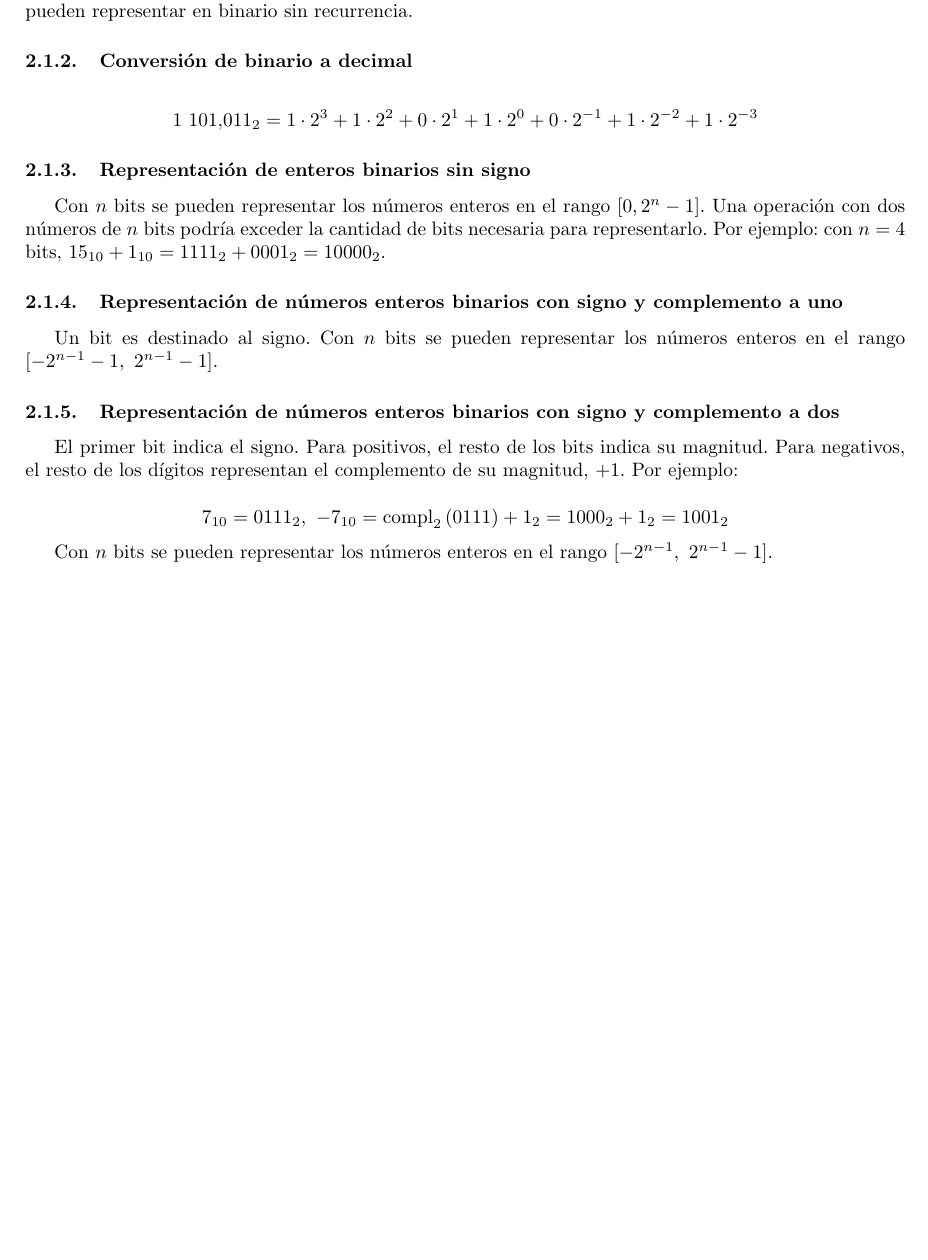
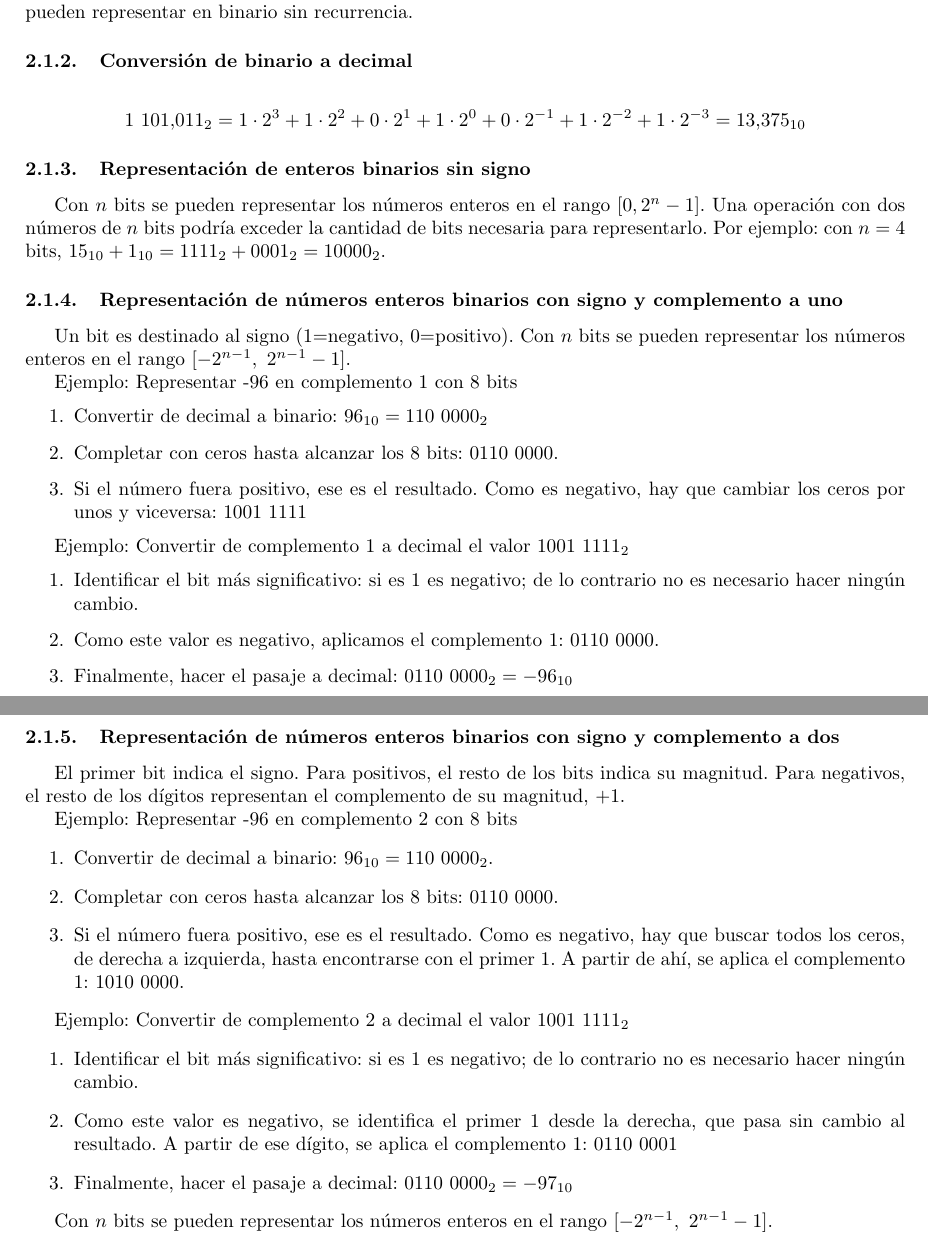
Before and after one commit to nmontesoro/MetodosNumericos, a LaTeX CV (Resumen.tex): part of page 2 of 14 before the commit and two parts of pages 2 and 3 of 15 after it, the two joined at a grey line, cut so that both start at the same text, the shorter picture padded with empty space. Compiled offline with pdfLaTeX.

Commit message:
Ejemplos de dec <-> bin (C1 y C2)

```diff
--- a/Resumen.tex
+++ b/Resumen.tex
@@ -140,7 +140,7 @@ directamente no se pueden representar en binario sin recurrencia.
 
 \begin{equation*}
     1\ 101.011_{2} = 1\cdot2^3 + 1\cdot2^2 + 0\cdot2^1 + 1\cdot2^0 +
-    0\cdot2^{-1} + 1\cdot2^{-2} + 1\cdot2^{-3}
+    0\cdot2^{-1} + 1\cdot2^{-2} + 1\cdot2^{-3} = 13.375_{10}
 \end{equation*}
 
 \subsubsection{Representación de enteros binarios sin signo}
@@ -153,20 +153,52 @@ $15_{10} + 1_{10} = 1111_{2} + 0001_{2} = 10000_{2}$.
 \subsubsection{Representación de números enteros binarios con signo y
 complemento a uno}
 
-Un bit es destinado al signo. Con $n$ bits se pueden representar los números
-enteros en el rango $[-2^{n-1}-1,\ 2^{n-1}-1]$.
+Un bit es destinado al signo (1=negativo, 0=positivo). Con $n$ bits se pueden
+representar los números enteros en el rango $[-2^{n-1},\ 2^{n-1}-1]$.
+
+Ejemplo: Representar -96 en complemento 1 con 8 bits
+\begin{enumerate}
+    \item Convertir de decimal a binario: $96_{10} = 110\ 0000_{2}$
+    \item Completar con ceros hasta alcanzar los 8 bits: $0110\ 0000$.
+    \item Si el número fuera positivo, ese es el resultado. Como es
+    negativo, hay que cambiar los ceros por unos y viceversa:
+    $1001\ 1111$
+\end{enumerate}
+
+Ejemplo: Convertir de complemento 1 a decimal el valor $1001\ 1111_{2}$
+\begin{enumerate}
+    \item Identificar el bit más significativo: si es 1 es negativo; de lo
+    contrario no es necesario hacer ningún cambio.
+    \item Como este valor es negativo, aplicamos el complemento 1: $0110\ 0000$.
+    \item Finalmente, hacer el pasaje a decimal: $0110\ 0000_{2} = -96_{10}$
+\end{enumerate}
 
 \subsubsection{Representación de números enteros binarios con signo y
 complemento a dos}
 
 El primer bit indica el signo. Para positivos, el resto de los bits indica su
 magnitud. Para negativos, el resto de los dígitos representan el complemento de
-su magnitud, $+1$. Por ejemplo:
+su magnitud, $+1$.
 
-\begin{equation*}
-    7_{10} = 0111_{2},\ -7_{10} = \text{compl}_{2} \left(0111\right) + 1_{2}
-    = 1000_{2} + 1_{2} = 1001_{2}
-\end{equation*}
+Ejemplo: Representar -96 en complemento 2 con 8 bits
+\begin{enumerate}
+    \item Convertir de decimal a binario: $96_{10} = 110\ 0000_{2}$.
+    \item Completar con ceros hasta alcanzar los 8 bits: $0110\ 0000$.
+    \item Si el número fuera positivo, ese es el resultado. Como es
+    negativo, hay que buscar todos los ceros, de derecha a izquierda,
+    hasta encontrarse con el primer 1. A partir de ahí, se aplica el
+    complemento 1: $1010\ 0000$.
+\end{enumerate}
+
+Ejemplo: Convertir de complemento 2 a decimal el valor $1001\ 1111_{2}$
+\begin{enumerate}
+    \item Identificar el bit más significativo: si es 1 es negativo; de lo
+    contrario no es necesario hacer ningún cambio.
+    \item Como este valor es negativo, se identifica el primer 1 desde la
+    derecha, que pasa sin cambio al resultado. A partir de ese dígito, se aplica
+    el complemento 1: $0110\ 0001$
+    \item Finalmente, hacer el pasaje a decimal: $0110\ 0000_{2} = -97_{10}$
+\end{enumerate}
 
 Con $n$ bits se pueden representar los números enteros en el rango
 $[-2^{n-1},\ 2^{n-1}-1]$.
```
